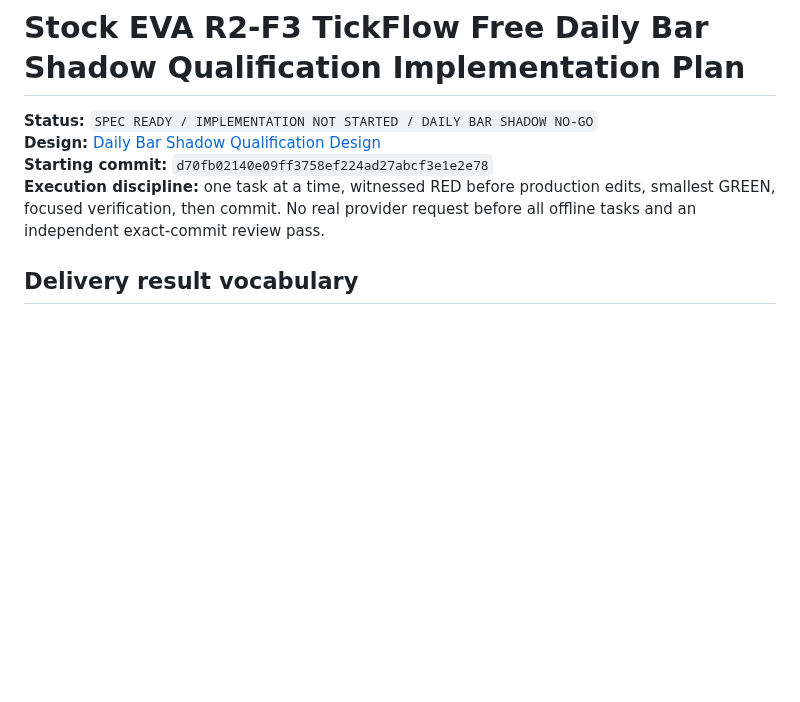
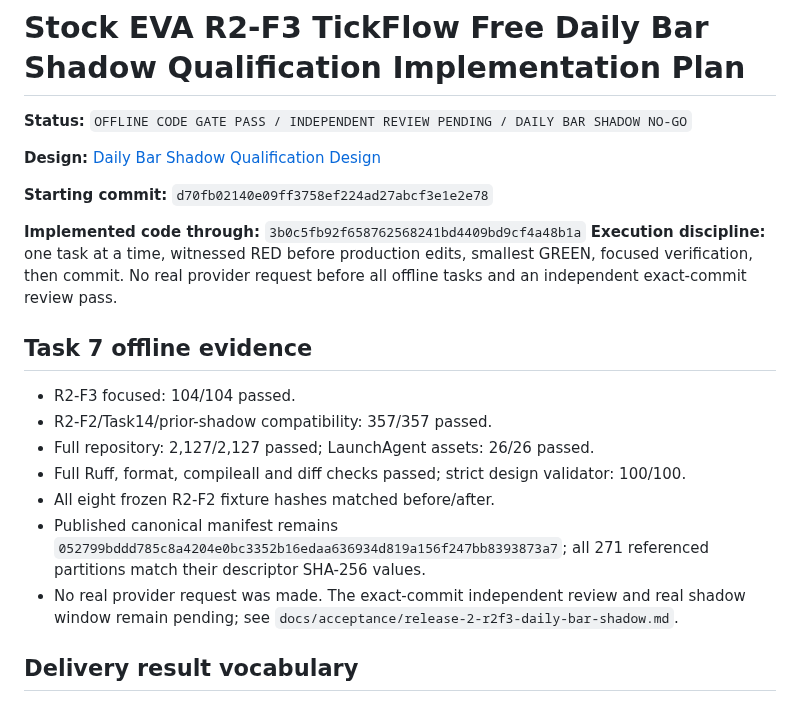
Before and after one commit to fengpengliu95-code/Stock-eva, a Markdown page: docs/plans/2026-08-28-stock-eva-r2f3-daily-bar-shadow-qualification-implementation.md, the part around the change. GitHub-like rendering; blank space fills up the shorter version.

Commit message:
docs(acceptance): record R2-F3 daily shadow offline gate

```diff
--- a/docs/plans/2026-08-28-stock-eva-r2f3-daily-bar-shadow-qualification-implementation.md
+++ b/docs/plans/2026-08-28-stock-eva-r2f3-daily-bar-shadow-qualification-implementation.md
@@ -1,11 +1,28 @@
 # Stock EVA R2-F3 TickFlow Free Daily Bar Shadow Qualification Implementation Plan
 
-**Status:** `SPEC READY / IMPLEMENTATION NOT STARTED / DAILY BAR SHADOW NO-GO`
+**Status:** `OFFLINE CODE GATE PASS / INDEPENDENT REVIEW PENDING / DAILY BAR SHADOW NO-GO`
+
 **Design:** [Daily Bar Shadow Qualification Design](2026-08-28-stock-eva-r2f3-daily-bar-shadow-qualification-design.md)
+
 **Starting commit:** `d70fb02140e09ff3758ef224ad27abcf3e1e2e78`
+
+**Implemented code through:** `3b0c5fb92f658762568241bd4409bd9cf4a48b1a`
 **Execution discipline:** one task at a time, witnessed RED before production edits, smallest
 GREEN, focused verification, then commit. No real provider request before all offline tasks and an
 independent exact-commit review pass.
+
+## Task 7 offline evidence
+
+- R2-F3 focused: 104/104 passed.
+- R2-F2/Task14/prior-shadow compatibility: 357/357 passed.
+- Full repository: 2,127/2,127 passed; LaunchAgent assets: 26/26 passed.
+- Full Ruff, format, compileall and diff checks passed; strict design validator: 100/100.
+- All eight frozen R2-F2 fixture hashes matched before/after.
+- Published canonical manifest remains
+  `052799bddd785c8a4204e0bc3352b16edaa636934d819a156f247bb8393873a7`; all 271 referenced
+  partitions match their descriptor SHA-256 values.
+- No real provider request was made. The exact-commit independent review and real shadow window
+  remain pending; see `docs/acceptance/release-2-r2f3-daily-bar-shadow.md`.
 
 ## Delivery result vocabulary
 
```
Also changed, not shown: docs/acceptance/release-2-r2f3-daily-bar-shadow.md (added, +148 -0 lines).
